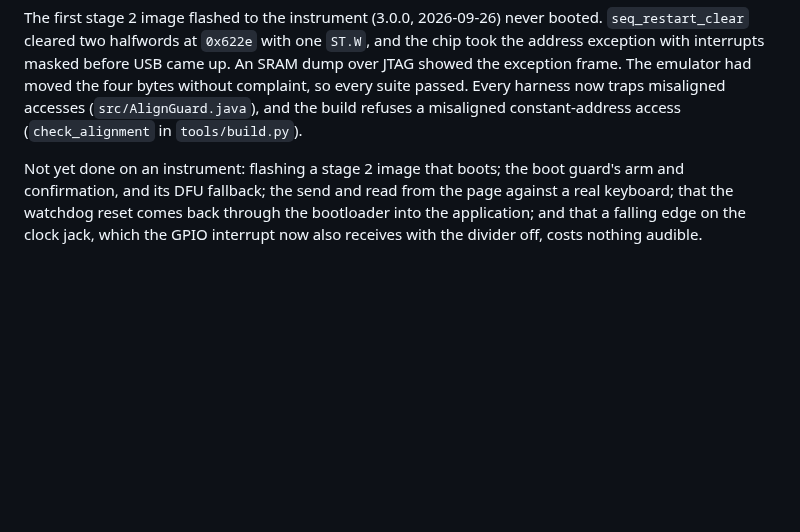
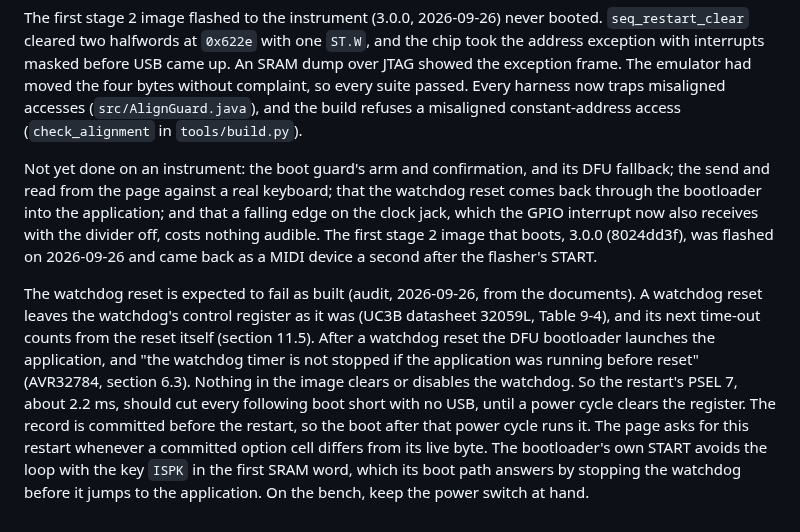
Before and after one commit to triglav-modular/218e-Rewired, a Markdown page: docs/SETTINGS.md, the part around the change. Drawn GitHub-style; blank space fills up the shorter version.

Commit message:
Settings over MIDI, docs: the watchdog restart is expected to loop, and 3.0 has booted
From an audit of 8a0f6f1 (2026-09-26), from the documents, not yet seen
on the bench:

- UC3B datasheet 32059L, Table 9-4: a watchdog reset is the one reset that
  leaves the watchdog control register as it was; section 11.5: the next
  time-out counts from the reset itself.
- AVR32784 (the USB DFU bootloader, 1.0.x; this chip reports version 2),
  section 6.3: after a watchdog reset the bootloader launches the
  application, and "the watchdog timer is not stopped if the application
  was running before reset".
- The image never clears or disables the watchdog: the factory's only
  caller of its watchdog driver is its DFU entry (0x8000939e), where
  ISP_FORCE is set and the bootloader stops the watchdog itself.

So settings_restart (NRPN 0x3f04, PSEL 7, about 2.2 ms) should cut every
following boot short, with no USB, until a power cycle. The record is
committed first, so the boot after the power cycle runs it. The page asks
for the restart whenever a committed option cell differs from its live
byte. The bootloader's own START avoids the loop with the key ISPK in the
first SRAM word. SETTINGS.md's bench list says so now.

Also: 3.0.0 (8024dd3f) was flashed on 2026-09-26 16:18 and came back as a
MIDI device a second after START, per the flasher's log.

Co-Authored-By: Claude Opus 5.5 <noreply@anthropic.com>

```diff
--- a/docs/SETTINGS.md
+++ b/docs/SETTINGS.md
@@ -323,9 +323,27 @@ passed. Every harness now traps misaligned accesses (`src/AlignGuard.java`),
 and the build refuses a misaligned constant-address access
 (`check_alignment` in `tools/build.py`).
 
-Not yet done on an instrument: flashing a stage 2 image that boots; the
-boot guard's arm and confirmation, and its DFU fallback; the send
-and read from the page against a real keyboard; that the watchdog reset
-comes back through the bootloader into the application; and that a
-falling edge on the clock jack, which the GPIO interrupt now also
-receives with the divider off, costs nothing audible.
+Not yet done on an instrument: the boot guard's arm and confirmation, and
+its DFU fallback; the send and read from the page against a real keyboard;
+that the watchdog reset comes back through the bootloader into the
+application; and that a falling edge on the clock jack, which the GPIO
+interrupt now also receives with the divider off, costs nothing audible.
+The first stage 2 image that boots, 3.0.0 (8024dd3f), was flashed on
+2026-09-26 and came back as a MIDI device a second after the flasher's
+START.
+
+The watchdog reset is expected to fail as built (audit, 2026-09-26, from
+the documents). A watchdog reset leaves the watchdog's control register as
+it was (UC3B datasheet 32059L, Table 9-4), and its next time-out counts
+from the reset itself (section 11.5). After a watchdog reset the DFU
+bootloader launches the application, and "the watchdog timer is not
+stopped if the application was running before reset" (AVR32784, section
+6.3). Nothing in the image clears or disables the watchdog. So the
+restart's PSEL 7, about 2.2 ms, should cut every following boot short with
+no USB, until a power cycle clears the register. The record is committed
+before the restart, so the boot after that power cycle runs it. The page
+asks for this restart whenever a committed option cell differs from its
+live byte. The bootloader's own START avoids the loop with the key
+`ISPK` in the first SRAM word, which its boot path answers by stopping
+the watchdog before it jumps to the application. On the bench, keep the
+power switch at hand.
```
